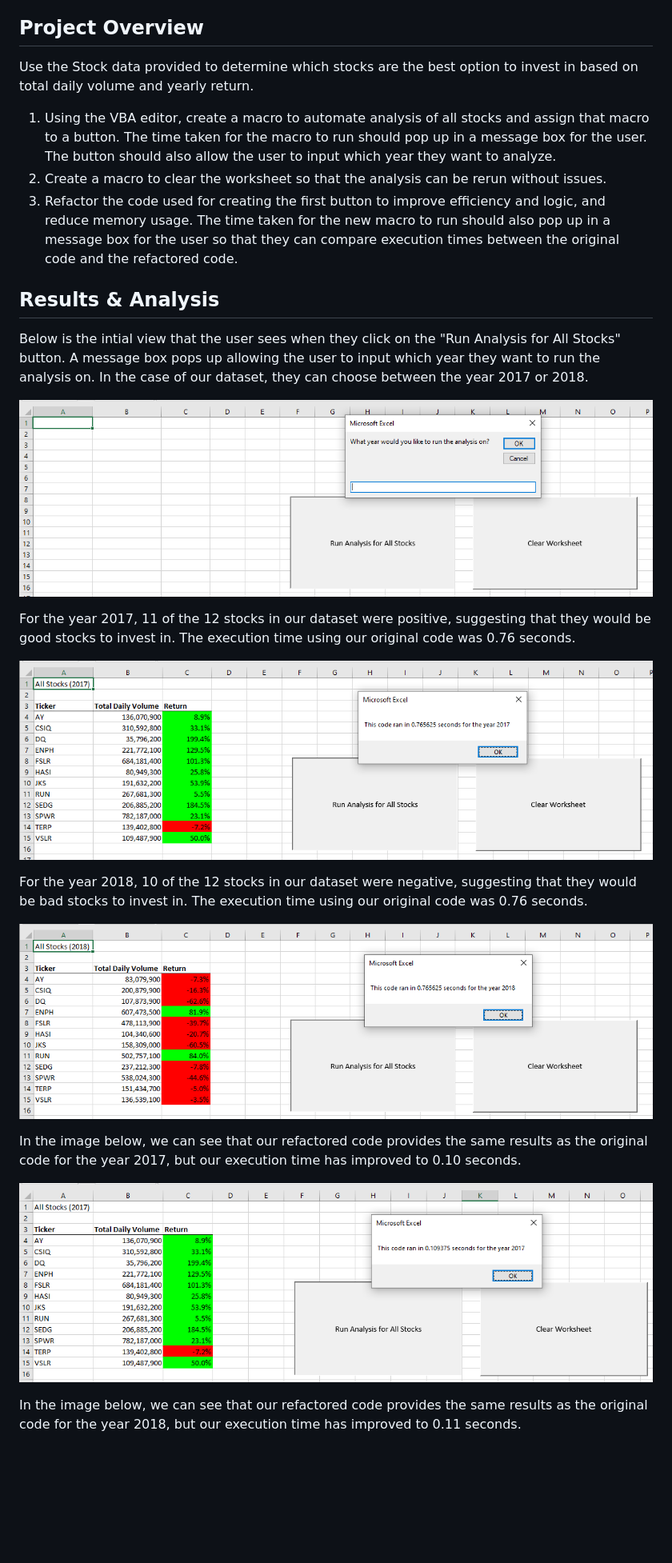
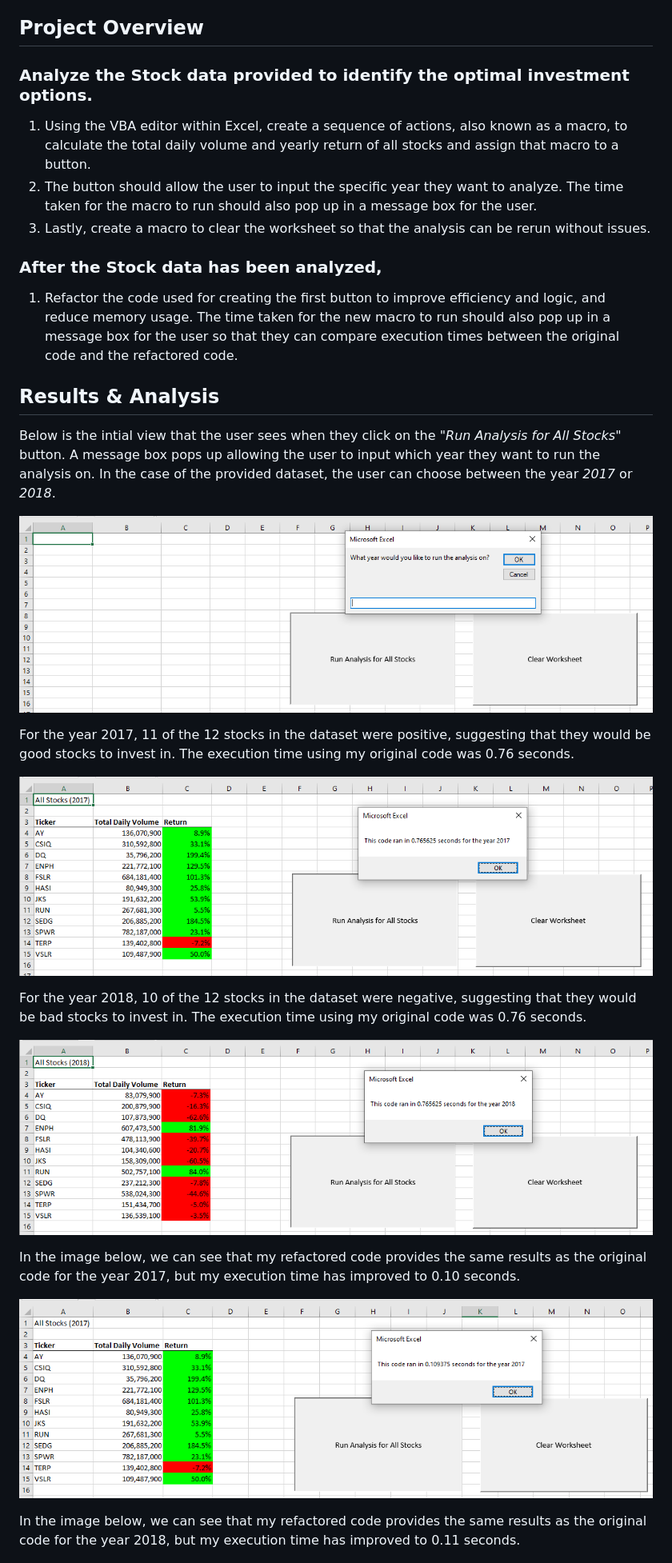
Before and after one commit to kenlo94/stock_analysis, a Markdown page: README.md, the part around one of its changes. Shown at 80% size. Rendered like a GitHub page; blank space fills up the shorter version.

```diff
--- a/README.md
+++ b/README.md
@@ -6,30 +6,33 @@
 
 ## Project Overview
 
-Use the Stock data provided to determine which stocks are the best option to invest in based on total daily volume and yearly return.
-1. Using the VBA editor, create a macro to automate analysis of all stocks and assign that macro to a button. The time taken for the macro to run should pop up in a message box for the user. The button should also allow the user to input which year they want to analyze.
-2. Create a macro to clear the worksheet so that the analysis can be rerun without issues.
-3. Refactor the code used for creating the first button to improve efficiency and logic, and reduce memory usage. The time taken for the new macro to run should also pop up in a message box for the user so that they can compare execution times between the original code and the refactored code.
+### Analyze the Stock data provided to identify the optimal investment options.
+1. Using the VBA editor within Excel, create a sequence of actions, also known as a macro, to calculate the total daily volume and yearly return of all stocks and assign that macro to a button.
+2. The button should allow the user to input the specific year they want to analyze. The time taken for the macro to run should also pop up in a message box for the user.
+2. Lastly, create a macro to clear the worksheet so that the analysis can be rerun without issues.
+
+### After the Stock data has been analyzed,
+1. Refactor the code used for creating the first button to improve efficiency and logic, and reduce memory usage. The time taken for the new macro to run should also pop up in a message box for the user so that they can compare execution times between the original code and the refactored code.
 
 ## Results & Analysis
 
-Below is the intial view that the user sees when they click on the "Run Analysis for All Stocks" button. A message box pops up allowing the user to input which year they want to run the analysis on. In the case of our dataset, they can choose between the year 2017 or 2018.
+Below is the intial view that the user sees when they click on the *"Run Analysis for All Stocks"* button. A message box pops up allowing the user to input which year they want to run the analysis on. In the case of the provided dataset, the user can choose between the year *2017* or *2018*.
 
 ![Screenshot](Images/Initial.PNG)
 
-For the year 2017, 11 of the 12 stocks in our dataset were positive, suggesting that they would be good stocks to invest in. The execution time using our original code was 0.76 seconds.
+For the year 2017, 11 of the 12 stocks in the dataset were positive, suggesting that they would be good stocks to invest in. The execution time using my original code was 0.76 seconds.
 
 ![Screenshot](Images/2017.PNG)
 
-For the year 2018, 10 of the 12 stocks in our dataset were negative, suggesting that they would be bad stocks to invest in. The execution time using our original code was 0.76 seconds.
+For the year 2018, 10 of the 12 stocks in the dataset were negative, suggesting that they would be bad stocks to invest in. The execution time using my original code was 0.76 seconds.
 
 ![Screenshot](Images/2018.PNG)
 
-In the image below, we can see that our refactored code provides the same results as the original code for the year 2017, but our execution time has improved to 0.10 seconds.
+In the image below, we can see that my refactored code provides the same results as the original code for the year 2017, but my execution time has improved to 0.10 seconds.
 
 ![Screenshot](Images/2017_ref.PNG)
 
-In the image below, we can see that our refactored code provides the same results as the original code for the year 2018, but our execution time has improved to 0.11 seconds.
+In the image below, we can see that my refactored code provides the same results as the original code for the year 2018, but my execution time has improved to 0.11 seconds.
 
 ![Screenshot](Images/2018_ref.PNG)
 
```
Also changed, not shown: other parts of README.md (+6 -5 lines).
